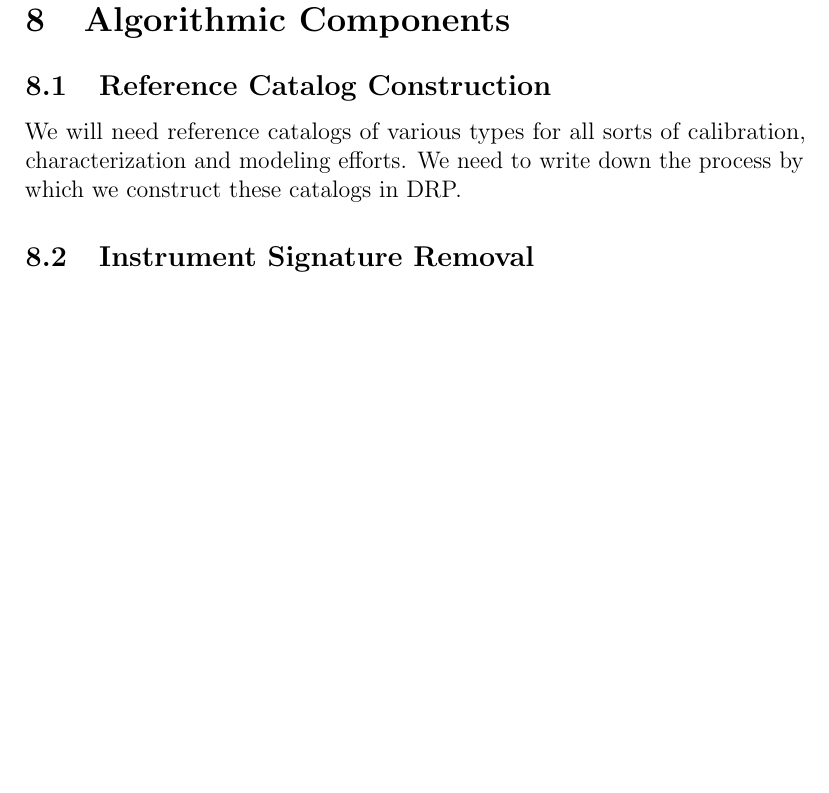
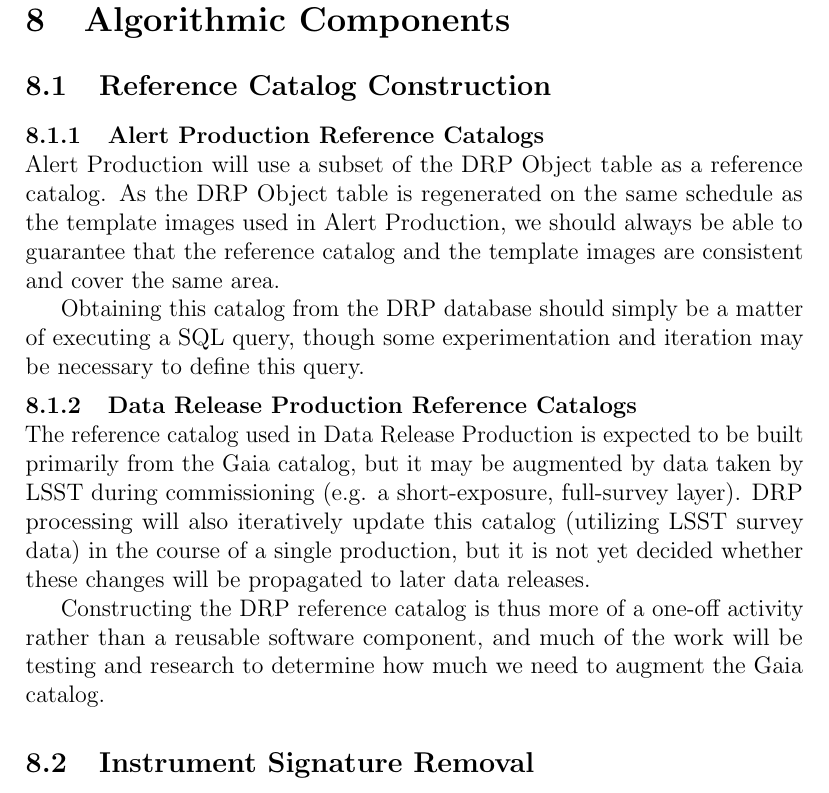
Before and after one commit to lsst/LDM-151, a LaTeX paper (DM_Applications_Design.tex, which reads sections/algorithmic_components.tex): part of page 109 of 174 before the commit and part of page 109 of 175 after it, cut so that both start at the same text, the shorter picture padded with empty space. Compiled offline with pdfLaTeX.

Commit message:
Add text for reference catalogs in algorithmic components.

```diff
--- a/sections/algorithmic_components.tex
+++ b/sections/algorithmic_components.tex
@@ -4,7 +4,19 @@
 \subsection{Reference Catalog Construction}
 \label{sec:acReferenceCats}
 
-We will need reference catalogs of various types for all sorts of calibration, characterization and modeling efforts.  We need to write down the process by which we construct these catalogs in DRP.
+\subsubsection{Alert Production Reference Catalogs}
+\label{sec:acAlertProductionReferenceCatalogs}
+
+Alert Production will use a subset of the DRP Object table as a reference catalog.  As the DRP Object table is regenerated on the same schedule as the template images used in Alert Production, we should always be able to guarantee that the reference catalog and the template images are consistent and cover the same area.
+
+Obtaining this catalog from the DRP database should simply be a matter of executing a SQL query, though some experimentation and iteration may be necessary to define this query.
+
+\subsubsection{Data Release Production Reference Catalogs}
+\label{sec:acDataReleaseProductionReferenceCatalogs}
+
+The reference catalog used in Data Release Production is expected to be built primarily from the Gaia catalog, but it may be augmented by data taken by LSST during commissioning (e.g. a short-exposure, full-survey layer).  DRP processing will also iteratively update this catalog (utilizing LSST survey data) in the course of a single production, but it is not yet decided whether these changes will be propagated to later data releases.
+
+Constructing the DRP reference catalog is thus more of a one-off activity rather than a reusable software component, and much of the work will be testing and research to determine how much we need to augment the Gaia catalog.
 
 \subsection{Instrument Signature Removal}
 \label{sec:acISR}
```
